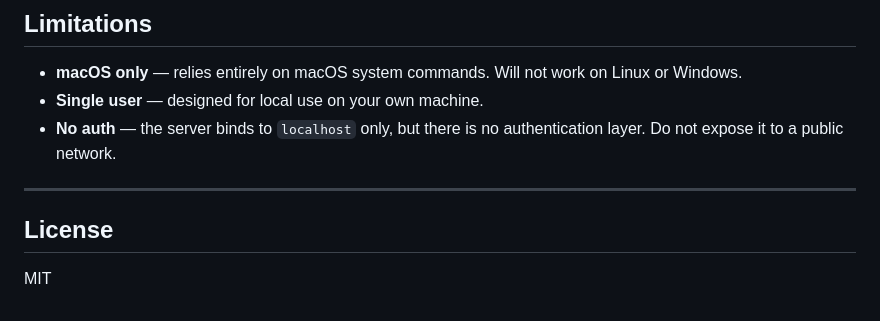
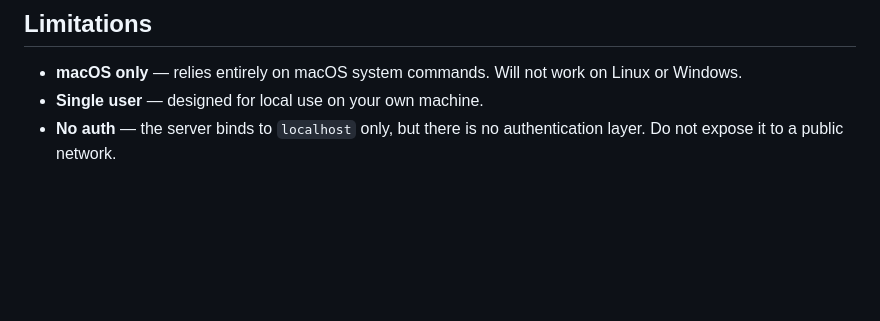
Before and after one commit to rohit-yadav5/Mac-stats-viewer, a Markdown page: README.md, the part around the change. Rendered like a GitHub page; blank space fills up the shorter version.

```diff
--- a/README.md
+++ b/README.md
@@ -204,9 +204,3 @@ Frontend updates charts and stat cards in place
 - **macOS only** — relies entirely on macOS system commands. Will not work on Linux or Windows.
 - **Single user** — designed for local use on your own machine.
 - **No auth** — the server binds to `localhost` only, but there is no authentication layer. Do not expose it to a public network.
-
----
-
-## License
-
-MIT
```
